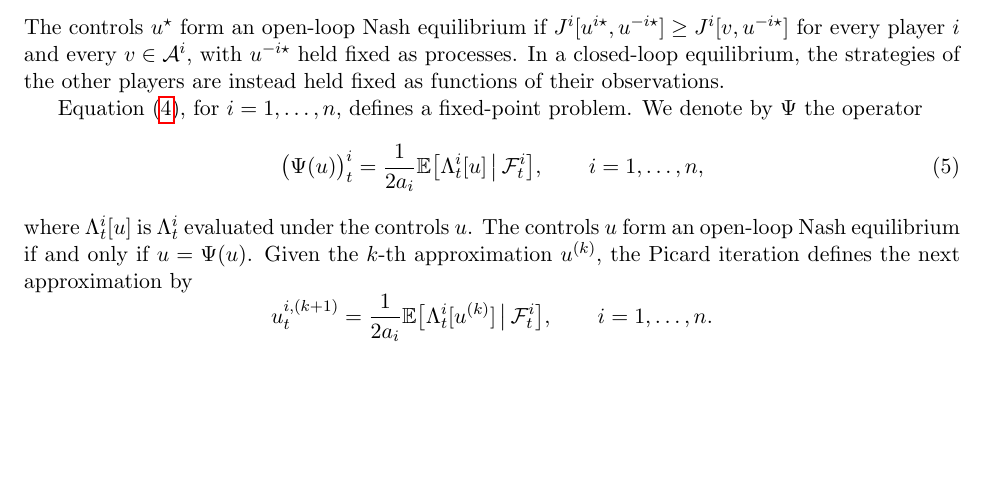
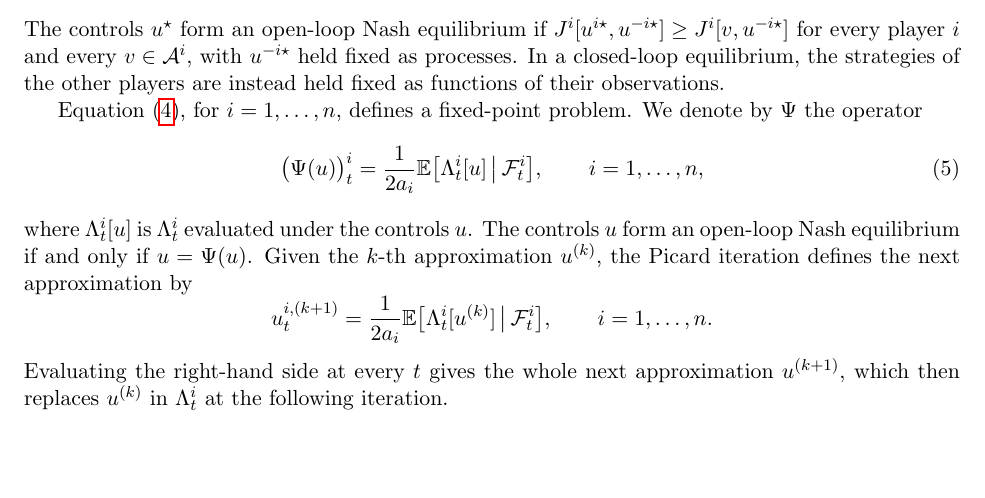
Before and after one commit to bilalhusain126/partial-info-games, a LaTeX document (notes/method.tex): part of page 2 of 4, cut so that both start at the same text. Compiled offline with pdfLaTeX.

Commit message:
Method note: sentence on assembling the next iterate

```diff
--- a/notes/method.tex
+++ b/notes/method.tex
@@ -100,6 +100,7 @@ where $\Lambda^i_t[u]$ is $\Lambda^i_t$ evaluated under the controls $u$. The co
 \begin{equation*}
   u^{i,(k+1)}_t = \frac{1}{2 a_i} \E\big[ \Lambda^i_t[u^{(k)}] \,\big|\, \F^i_t \big] , \qquad i = 1, \dots, n .
 \end{equation*}
+Evaluating the right-hand side at every $t$ gives the whole next approximation $u^{(k+1)}$, which then replaces $u^{(k)}$ in $\Lambda^i_t$ at the following iteration.
 
 \subsection{Conditional expectations by regression}
 \label{sec:regression}
```
